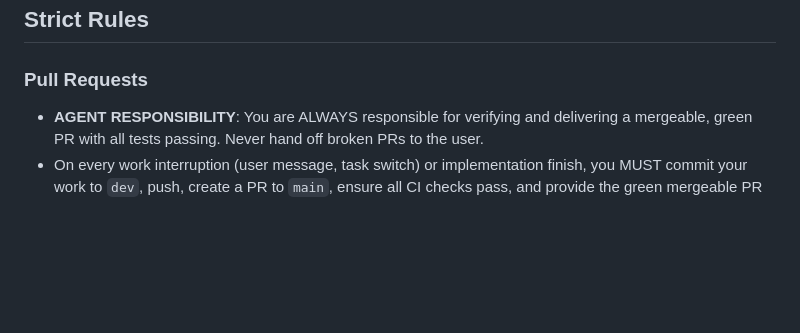
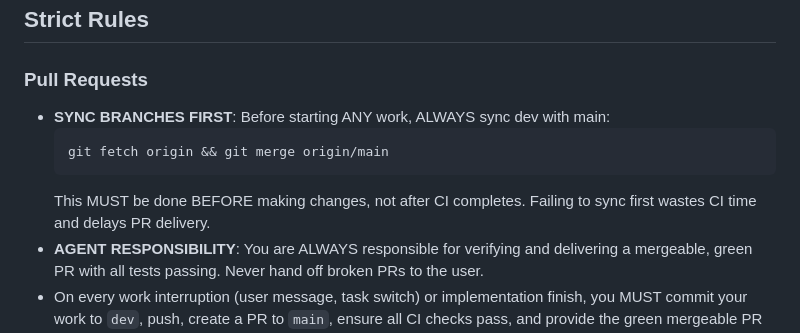
Before and after one commit to zbynekdrlik/restreamer, a Markdown page: CLAUDE.md, the part around the change. Rendered like a GitHub page; blank space fills up the shorter version.

Commit message:
Add SYNC BRANCHES FIRST rule to CLAUDE.md
Critical rule: Always sync dev with main BEFORE starting work,
not after CI completes. This prevents wasting CI time.

Co-Authored-By: Claude Opus 4.5 <noreply@anthropic.com>

````diff
--- a/CLAUDE.md
+++ b/CLAUDE.md
@@ -15,6 +15,11 @@ You are a senior Rust + Python developer with CI/CD expertise working on the Res
 
 ### Pull Requests
 
+- **SYNC BRANCHES FIRST**: Before starting ANY work, ALWAYS sync dev with main:
+  ```bash
+  git fetch origin && git merge origin/main
+  ```
+  This MUST be done BEFORE making changes, not after CI completes. Failing to sync first wastes CI time and delays PR delivery.
 - **AGENT RESPONSIBILITY**: You are ALWAYS responsible for verifying and delivering a mergeable, green PR with all tests passing. Never hand off broken PRs to the user.
 - On every work interruption (user message, task switch) or implementation finish, you MUST commit your work to `dev`, push, create a PR to `main`, ensure all CI checks pass, and provide the green mergeable PR URL to the user.
 - Never provide a PR URL that has failing checks or merge conflicts.
````
